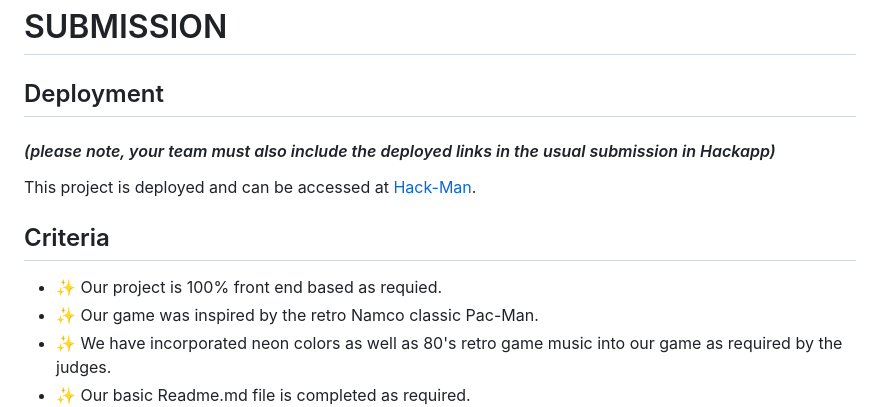
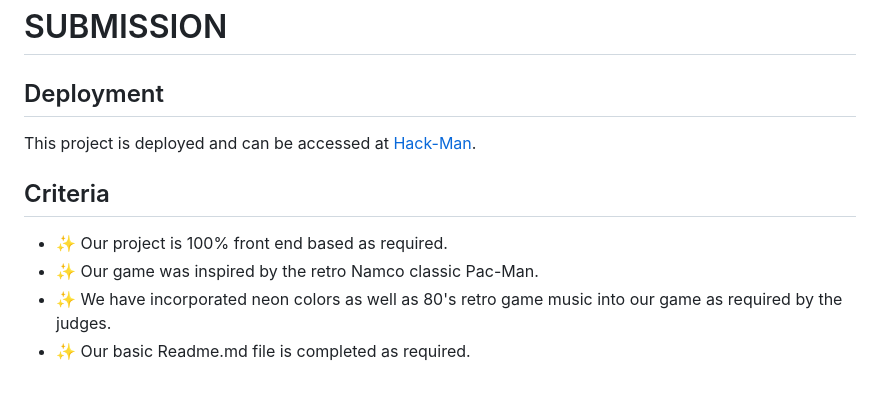
Before and after one commit to Joao4569/Hack-Man, a Markdown page: README.md, the part around one of its changes. Rendered like a GitHub page; blank space fills up the shorter version.

```diff
--- a/README.md
+++ b/README.md
@@ -7,12 +6,12 @@
 
 # SUBMISSION
 ## Deployment
-#### _(please note, your team must also include the deployed links in the usual submission in Hackapp)_
+
 This project is deployed and can be accessed at [Hack-Man](https://joao4569.github.io/Hack-Man/).
 
 ## Criteria
 
-- ✨ Our project is 100% front end based as requied.
+- ✨ Our project is 100% front end based as required.
 - ✨ Our game was inspired by the retro Namco classic Pac-Man.
 - ✨ We have incorporated neon colors as well as 80's retro game music into our game as required by the judges.
 - ✨ Our basic Readme.md file is completed as required.
```
Also changed, not shown: other parts of README.md (+3 -4 lines).
